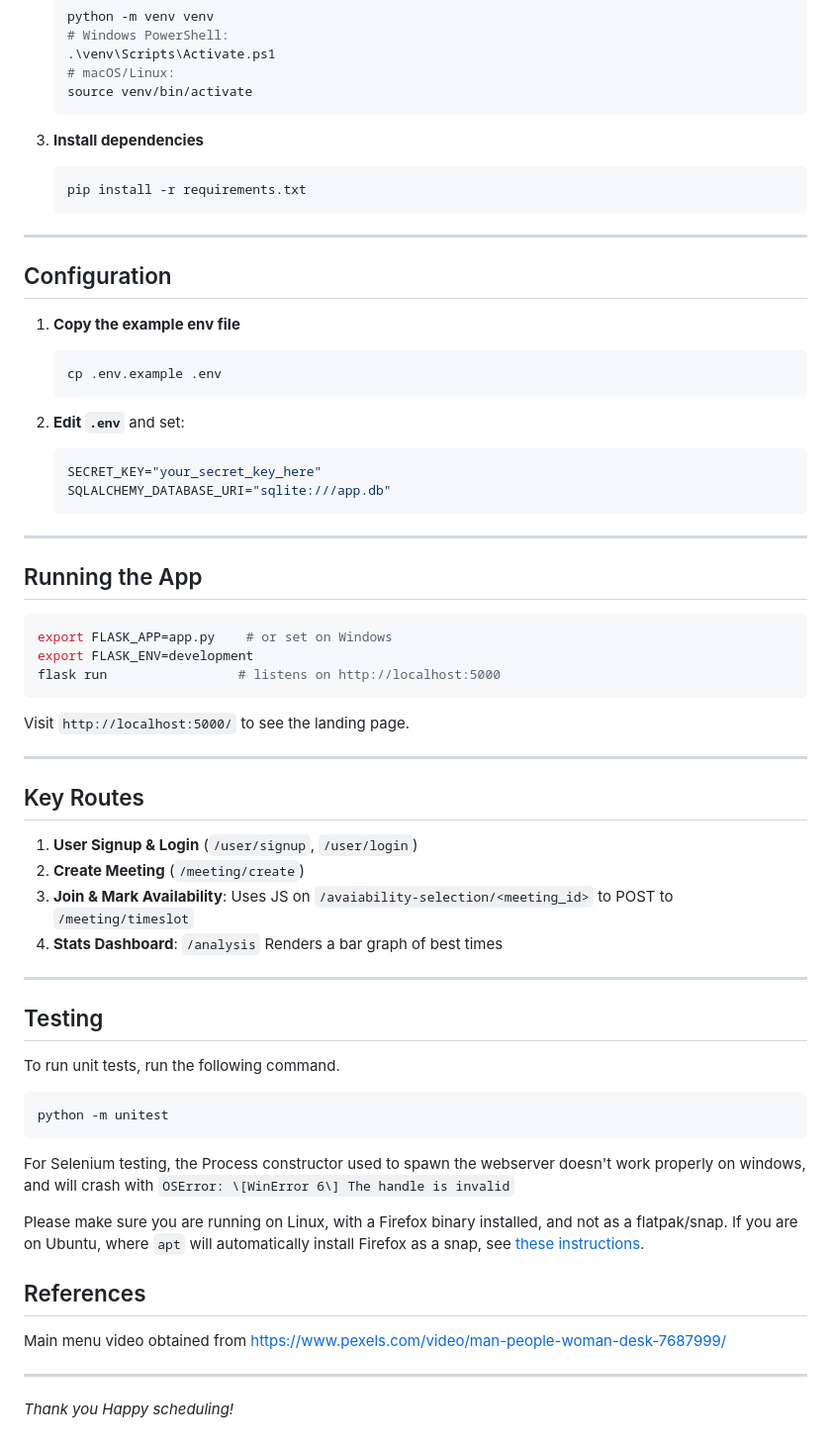
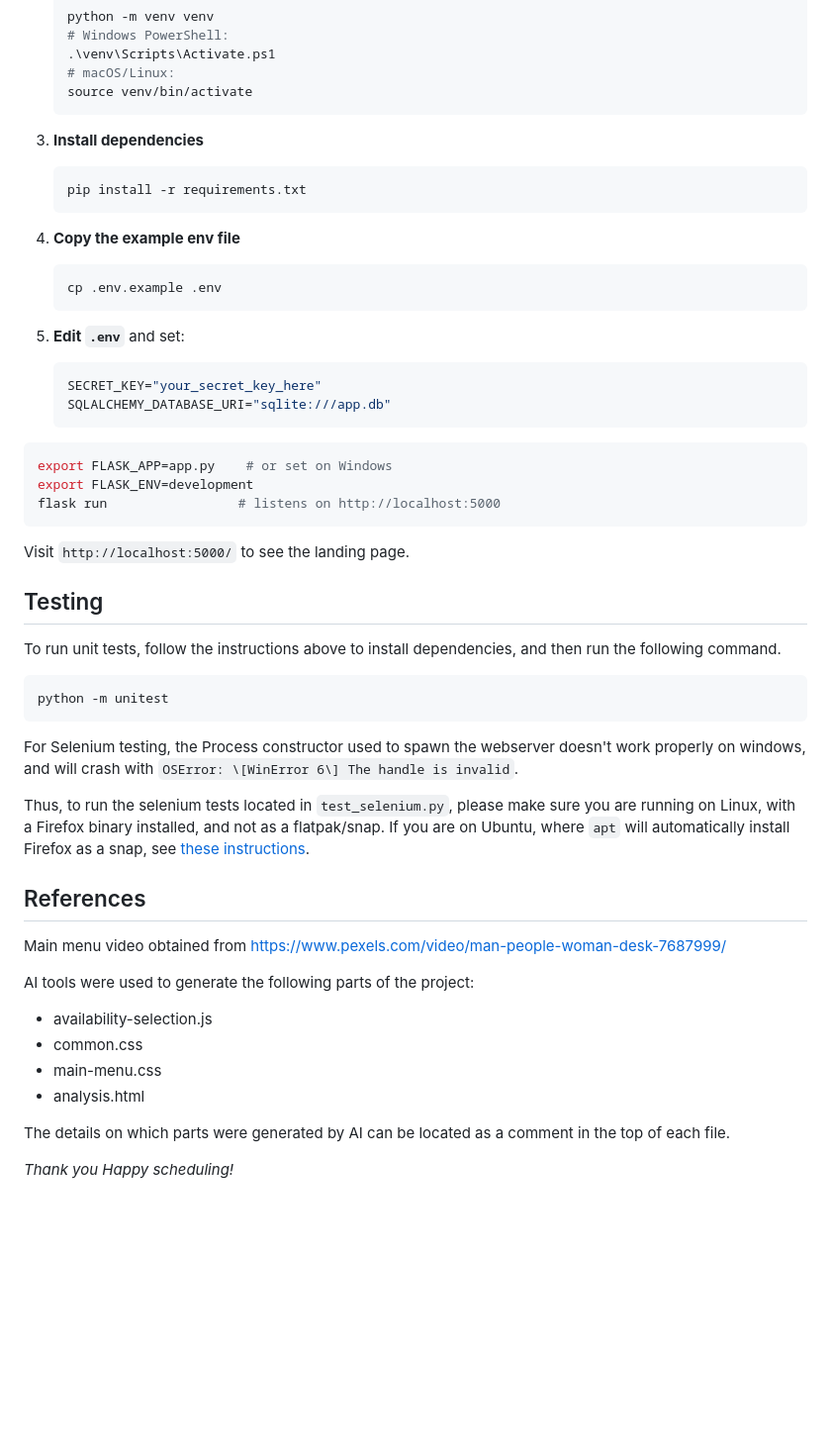
Before and after one commit to JillStingray1/CITS3403-Group-Project, a Markdown page: README.md, the part around one of its changes. Shown at 99% size. Rendered like a GitHub page; blank space fills up the shorter version.

````diff
--- a/README.md
+++ b/README.md
@@ -128,10 +124,6 @@ Meeting Manager helps organisers create meetings over a date range, invite parti
    pip install -r requirements.txt
    ```
 
----
-
-## Configuration
-
 1. **Copy the example env file**
 
    ```bash
@@ -145,9 +137,7 @@ Meeting Manager helps organisers create meetings over a date range, invite parti
    SQLALCHEMY_DATABASE_URI="sqlite:///app.db"
    ```
 
----
 
-## Running the App
 
 ```bash
 export FLASK_APP=app.py    # or set on Windows
@@ -157,34 +147,32 @@ flask run                 # listens on http://localhost:5000
 
 Visit `http://localhost:5000/` to see the landing page.
 
----
 
-## Key Routes
 
-1. **User Signup & Login** (`/user/signup`, `/user/login`)
-2. **Create Meeting** (`/meeting/create`)
-3. **Join & Mark Availability**: Uses JS on `/avaiability-selection/<meeting_id>` to POST to `/meeting/timeslot`
-4. **Stats Dashboard**: `/analysis` Renders a bar graph of best times
 
----
 
 ## Testing
 
-To run unit tests, run the following command.
+To run unit tests, follow the instructions above to install dependencies, and then run the following command.
 ```bash
 python -m unitest
 ```
 
-For Selenium testing, the Process constructor used to spawn the webserver doesn't work properly on windows, and will crash with `OSError: \[WinError 6\] The handle is invalid`
+For Selenium testing, the Process constructor used to spawn the webserver doesn't work properly on windows, and will crash with `OSError: \[WinError 6\] The handle is invalid`.
 
-Please make sure you are running on Linux, with a Firefox binary installed, and not as a flatpak/snap. If you are on Ubuntu, where `apt` will automatically install Firefox as a snap, see [these instructions](https://askubuntu.com/questions/1399383/how-to-install-firefox-as-a-traditional-deb-package-without-snap-in-ubuntu-22).
+Thus, to run the selenium tests located in `test_selenium.py`, please make sure you are running on Linux, with a Firefox binary installed, and not as a flatpak/snap. If you are on Ubuntu, where `apt` will automatically install Firefox as a snap, see [these instructions](https://askubuntu.com/questions/1399383/how-to-install-firefox-as-a-traditional-deb-package-without-snap-in-ubuntu-22).
 
 
 
 ## References
 Main menu video obtained from https://www.pexels.com/video/man-people-woman-desk-7687999/
 
+AI tools were used to generate the following parts of the project:
+- availability-selection.js
+- common.css
+- main-menu.css
+- analysis.html
 
----
+The details on which parts were generated by AI can be located as a comment in the top of each file.
 
 *Thank you Happy scheduling!*
````
Also changed, not shown: other parts of README.md (+18 -22 lines).
